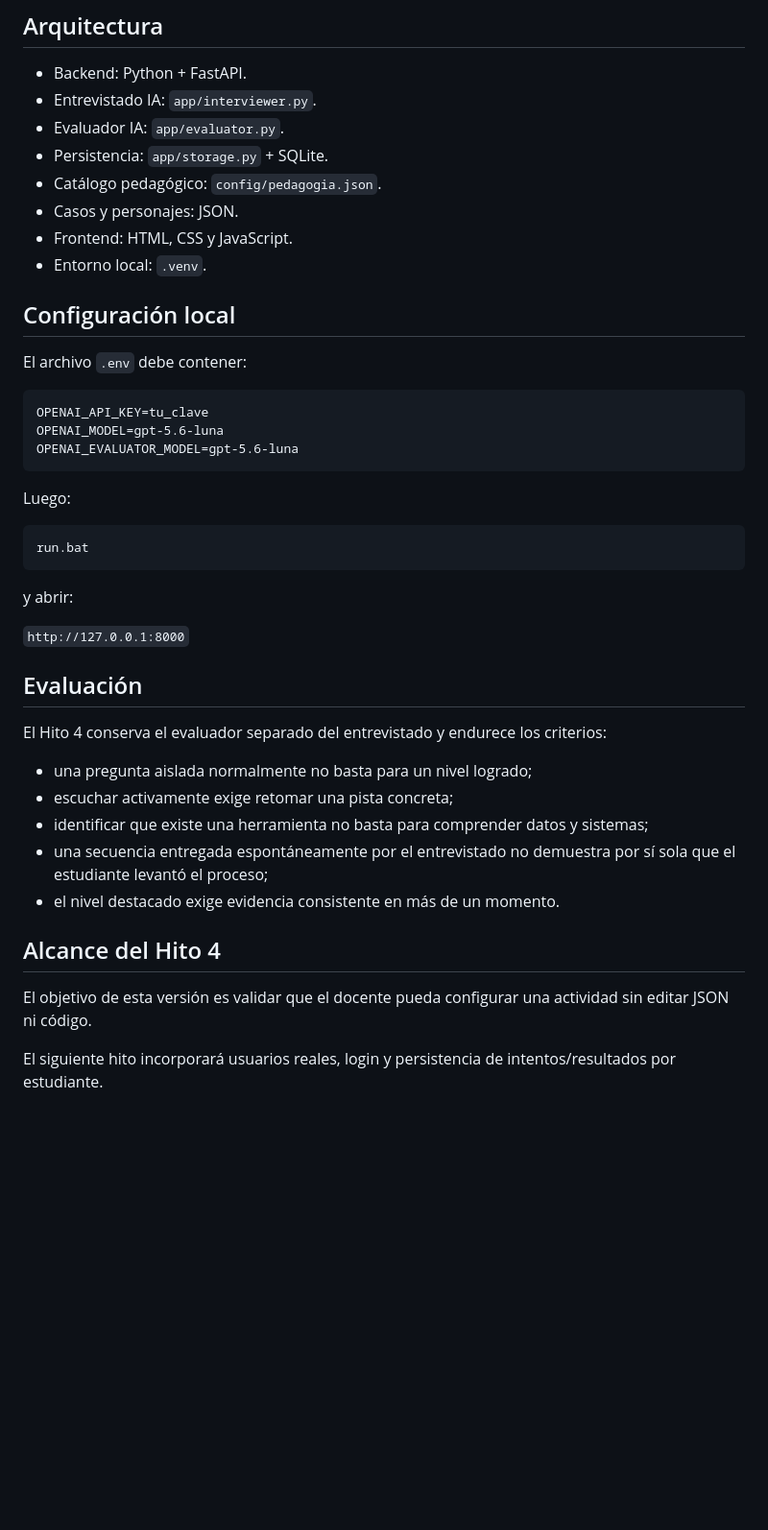
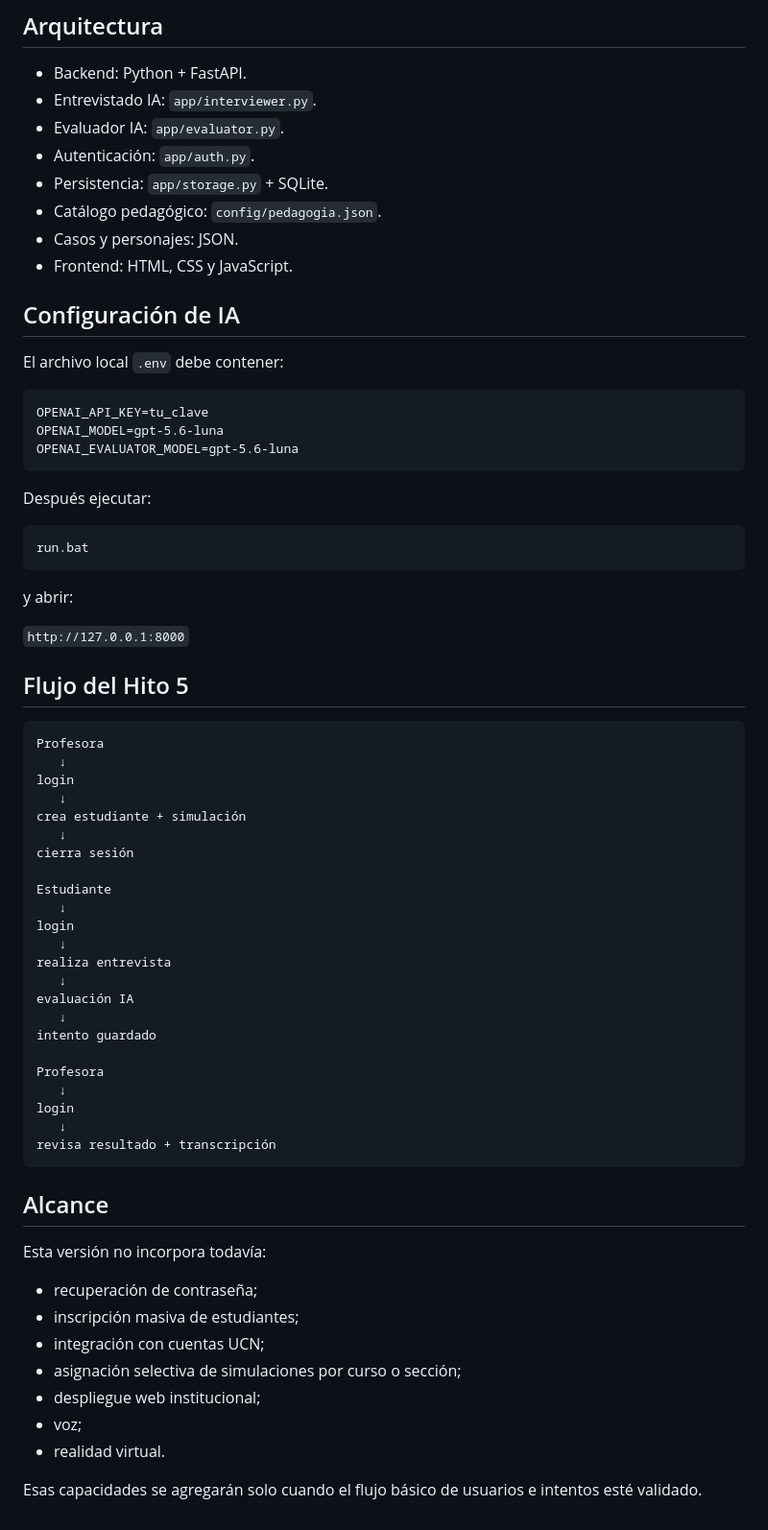
Before and after one commit to hadfeg/simulador-entrevistas, a Markdown page: README.md, the part around one of its changes. Shown at 96% size. Drawn GitHub-style; blank space fills up the shorter version.

````diff
--- a/README.md
+++ b/README.md
@@ -59,15 +81,15 @@ Al iniciar por primera vez se carga como actividad inicial la entrevista de Bode
 - Backend: Python + FastAPI.
 - Entrevistado IA: `app/interviewer.py`.
 - Evaluador IA: `app/evaluator.py`.
+- Autenticación: `app/auth.py`.
 - Persistencia: `app/storage.py` + SQLite.
 - Catálogo pedagógico: `config/pedagogia.json`.
 - Casos y personajes: JSON.
 - Frontend: HTML, CSS y JavaScript.
-- Entorno local: `.venv`.
 
-## Configuración local
+## Configuración de IA
 
-El archivo `.env` debe contener:
+El archivo local `.env` debe contener:
 
 ```text
 OPENAI_API_KEY=tu_clave
@@ -75,7 +97,7 @@ OPENAI_MODEL=gpt-5.6-luna
 OPENAI_EVALUATOR_MODEL=gpt-5.6-luna
 ```
 
-Luego:
+Después ejecutar:
 
 ```text
 run.bat
@@ -85,18 +107,44 @@ y abrir:
 
 `http://127.0.0.1:8000`
 
-## Evaluación
+## Flujo del Hito 5
 
-El Hito 4 conserva el evaluador separado del entrevistado y endurece los criterios:
+```text
+Profesora
+   ↓
+login
+   ↓
+crea estudiante + simulación
+   ↓
+cierra sesión
 
-- una pregunta aislada normalmente no basta para un nivel logrado;
-- escuchar activamente exige retomar una pista concreta;
-- identificar que existe una herramienta no basta para comprender datos y sistemas;
-- una secuencia entregada espontáneamente por el entrevistado no demuestra por sí sola que el estudiante levantó el proceso;
-- el nivel destacado exige evidencia consistente en más de un momento.
+Estudiante
+   ↓
+login
+   ↓
+realiza entrevista
+   ↓
+evaluación IA
+   ↓
+intento guardado
 
-## Alcance del Hito 4
+Profesora
+   ↓
+login
+   ↓
+revisa resultado + transcripción
+```
 
-El objetivo de esta versión es validar que el docente pueda configurar una actividad sin editar JSON ni código.
+## Alcance
 
-El siguiente hito incorporará usuarios reales, login y persistencia de intentos/resultados por estudiante.
+Esta versión no incorpora todavía:
+
+- recuperación de contraseña;
+- inscripción masiva de estudiantes;
+- integración con cuentas UCN;
+- asignación selectiva de simulaciones por curso o sección;
+- despliegue web institucional;
+- voz;
+- realidad virtual.
+
+Esas capacidades se agregarán solo cuando el flujo básico de usuarios e intentos esté validado.
````
Also changed, not shown: other parts of README.md (+50 -28 lines).
